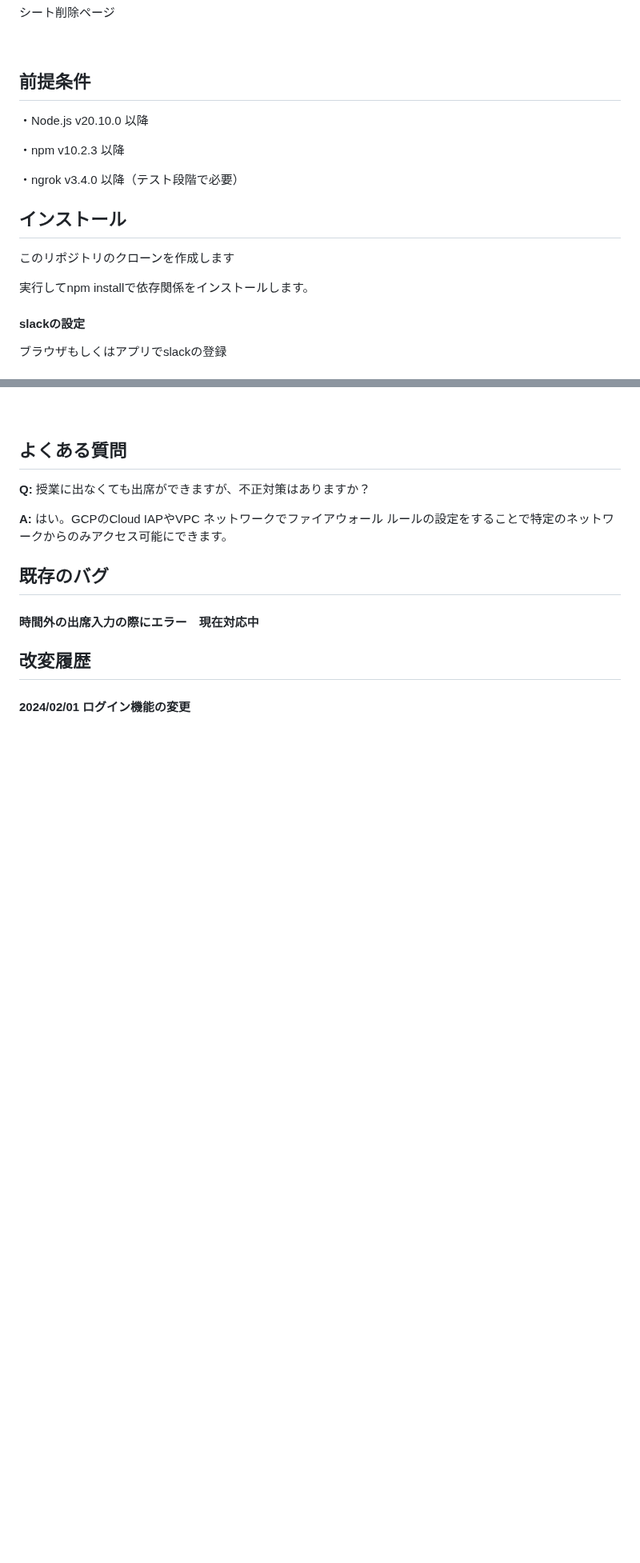
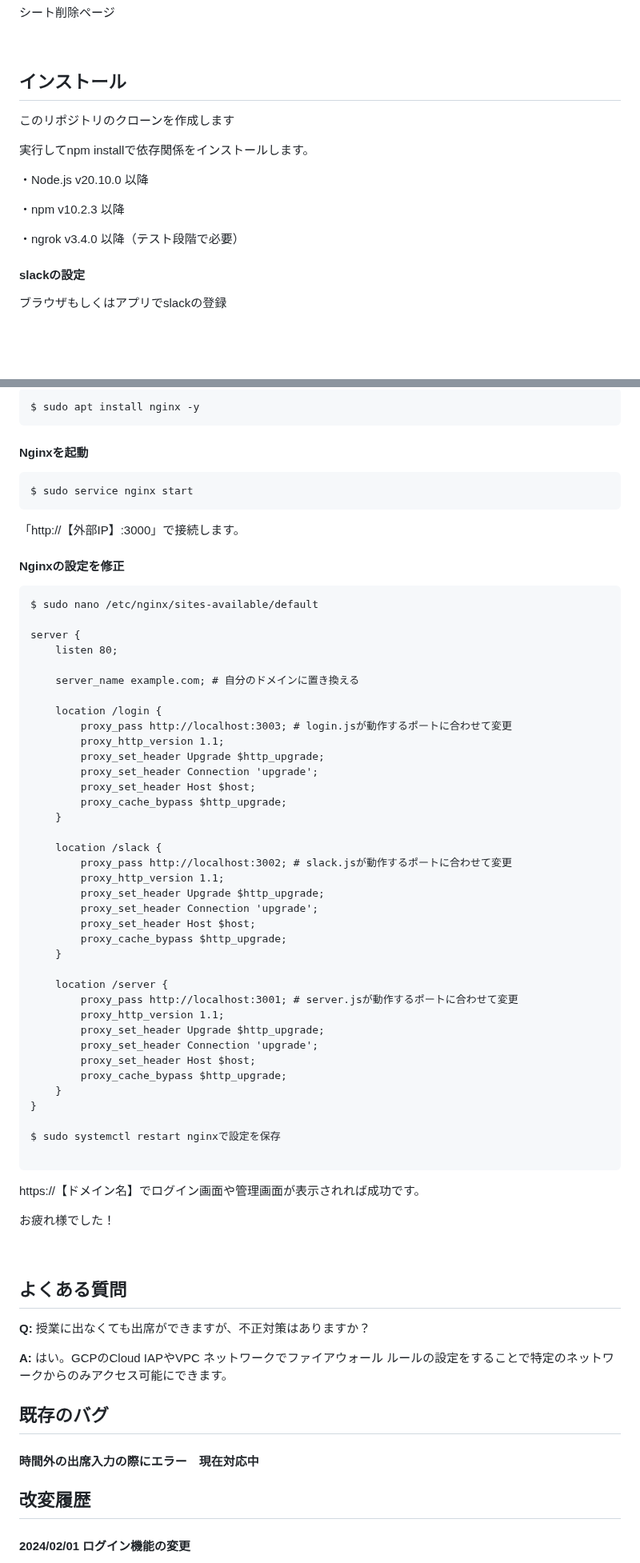
Before and after one commit to itc-n22030/AME, a Markdown page: README.md, 2 parts joined by grey strips. Shown at 80% size. GitHub-like rendering; blank space fills up the shorter version.

Commit message:
Update README.md
サーバー構築手順

````diff
--- a/README.md
+++ b/README.md
@@ -133,18 +134,17 @@ Google Sheets APIへのアクセスを許可するためのファイル
 
 <br />
 
-## 前提条件
+
+## インストール
+このリポジトリのクローンを作成します
+
+実行してnpm installで依存関係をインストールします。
+
 ・Node.js v20.10.0 以降
 
 ・npm v10.2.3 以降
 
 ・ngrok v3.4.0 以降（テスト段階で必要）
-
-
-## インストール
-このリポジトリのクローンを作成します
-
-実行してnpm installで依存関係をインストールします。
 
 
 #### slackの設定
@@ -317,3 +406,63 @@ function redirectToGoogleSheet() {
+```
+$ sudo apt install nginx -y
+```
+
+#### Nginxを起動
+
+```
+$ sudo service nginx start
+```
+
+「http://【外部IP】:3000」で接続します。
+
+#### Nginxの設定を修正
+
+```
+$ sudo nano /etc/nginx/sites-available/default
+
+server {
+    listen 80;
+
+    server_name example.com; # 自分のドメインに置き換える
+
+    location /login {
+        proxy_pass http://localhost:3003; # login.jsが動作するポートに合わせて変更
+        proxy_http_version 1.1;
+        proxy_set_header Upgrade $http_upgrade;
+        proxy_set_header Connection 'upgrade';
+        proxy_set_header Host $host;
+        proxy_cache_bypass $http_upgrade;
+    }
+
+    location /slack {
+        proxy_pass http://localhost:3002; # slack.jsが動作するポートに合わせて変更
+        proxy_http_version 1.1;
+        proxy_set_header Upgrade $http_upgrade;
+        proxy_set_header Connection 'upgrade';
+        proxy_set_header Host $host;
+        proxy_cache_bypass $http_upgrade;
+    }
+
+    location /server {
+        proxy_pass http://localhost:3001; # server.jsが動作するポートに合わせて変更
+        proxy_http_version 1.1;
+        proxy_set_header Upgrade $http_upgrade;
+        proxy_set_header Connection 'upgrade';
+        proxy_set_header Host $host;
+        proxy_cache_bypass $http_upgrade;
+    }
+}
+
+$ sudo systemctl restart nginxで設定を保存
+
+```
+
+https://【ドメイン名】でログイン画面や管理画面が表示されれば成功です。
+
+お疲れ様でした！
+
+<br />
+
 ## よくある質問
 
 **Q:** 授業に出なくても出席ができますが、不正対策はありますか？
````
Also changed, not shown: other parts of README.md (+92 -2 lines).
